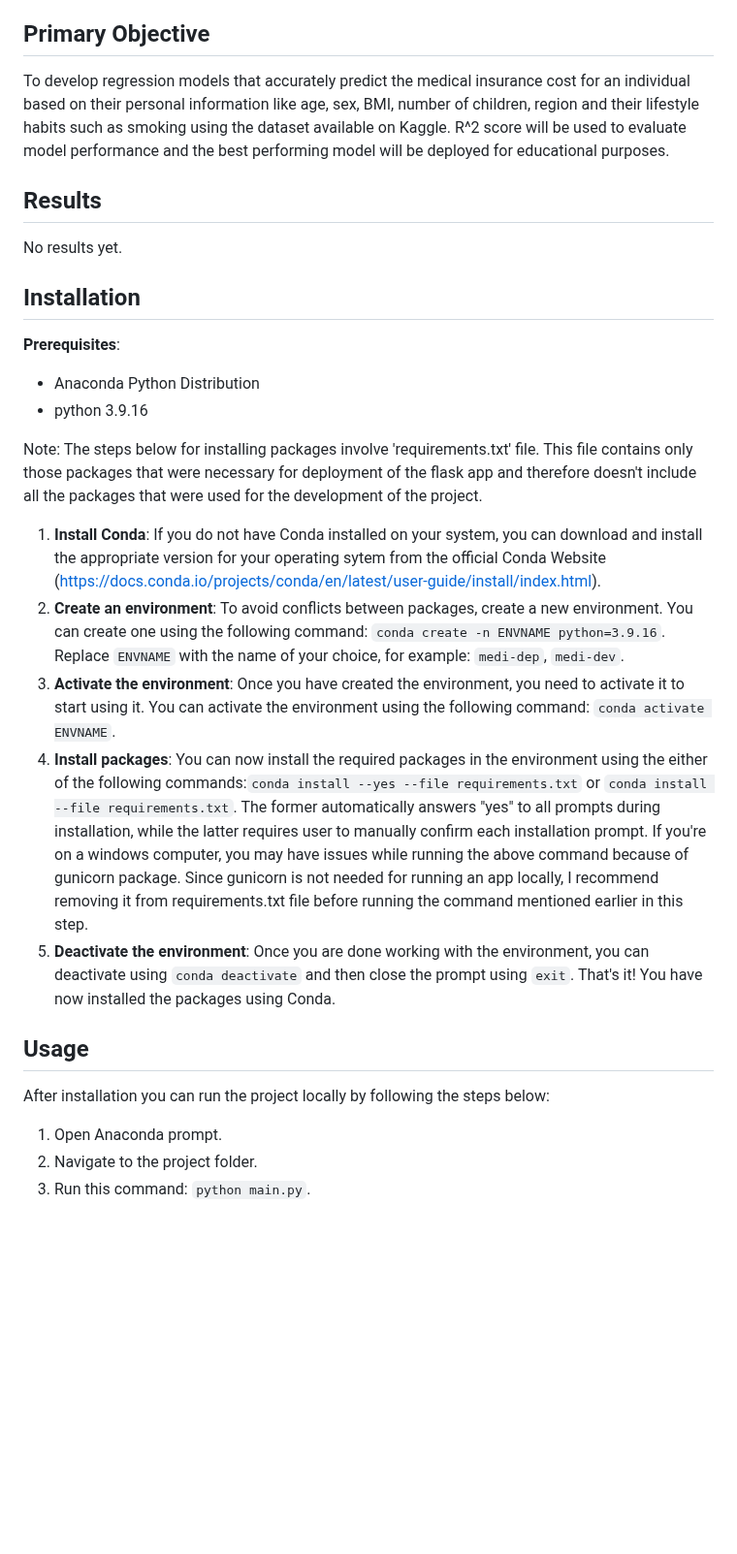
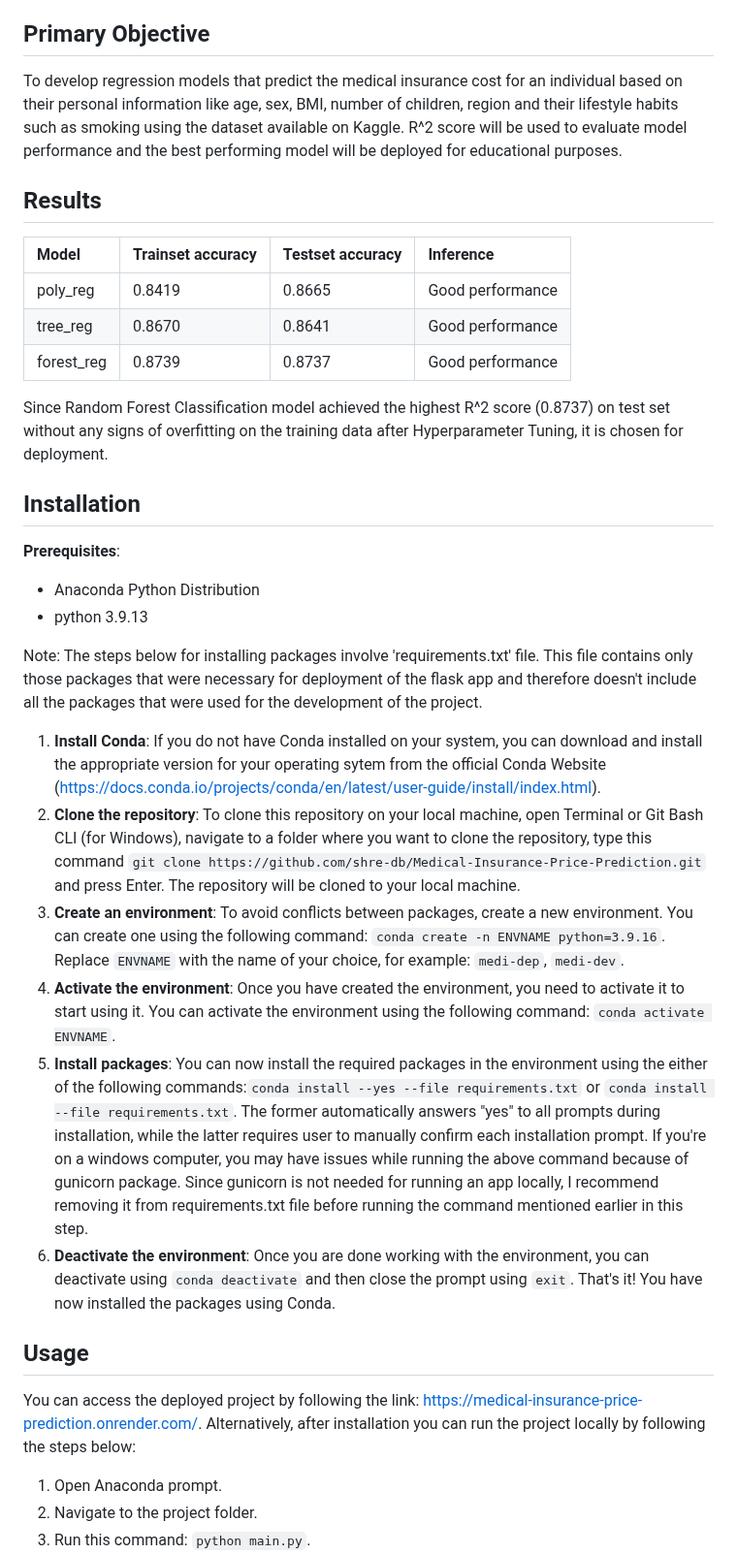
Before and after one commit to shre-db/Medical-Insurance-Price-Prediction, a Markdown page: README.md, the part around one of its changes. Shown at 97% size. Drawn GitHub-style; blank space fills up the shorter version.

Commit message:
Update README.md
Updated Results, Installation and Added Cover Image.

```diff
--- a/README.md
+++ b/README.md
@@ -24,12 +22,17 @@ Table of contents
 Primary Objective
 -----------------
 
-To develop regression models that accurately predict the medical insurance cost for an individual based on their personal information like age, sex, BMI, number of children, region and their lifestyle habits such as smoking using the dataset available on Kaggle. R^2 score will be used to evaluate model performance and the best performing model will be deployed for educational purposes.
+To develop regression models that predict the medical insurance cost for an individual based on their personal information like age, sex, BMI, number of children, region and their lifestyle habits such as smoking using the dataset available on Kaggle. R^2 score will be used to evaluate model performance and the best performing model will be deployed for educational purposes.
 
 Results
 -------
+|Model|Trainset accuracy|Testset accuracy|Inference|
+|:-|:-|:-|:-|
+|poly_reg|0.8419|0.8665|Good performance|
+|tree_reg|0.8670|0.8641|Good performance|
+|forest_reg|0.8739|0.8737|Good performance|
 
-No results yet.
+Since Random Forest Classification model achieved the highest R^2 score (0.8737) on test set without any signs of overfitting on the training data after Hyperparameter Tuning, it is chosen for deployment.
 
 Installation
 ------------
@@ -37,21 +40,22 @@ Installation
 **Prerequisites**:
 
 - Anaconda Python Distribution
-- python 3.9.16
+- python 3.9.13
 
 Note: The steps below for installing packages involve 'requirements.txt' file. This file contains only those packages that were necessary for deployment of the flask app and therefore doesn't include all the packages that were used for the development of the project.
 
 
 1. **Install Conda**: If you do not have Conda installed on your system, you can download and install the appropriate version for your operating sytem from the official Conda Website (https://docs.conda.io/projects/conda/en/latest/user-guide/install/index.html).
-2. **Create an environment**: To avoid conflicts between packages, create a new environment. You can create one using the following command: `conda create -n ENVNAME python=3.9.16`. Replace `ENVNAME` with the name of your choice, for example: `medi-dep`, `medi-dev`.
-3. **Activate the environment**: Once you have created the environment, you need to activate it to start using it. You can activate the environment using the following command: `conda activate ENVNAME`.
-4. **Install packages**: You can now install the required packages in the environment using the either of the following commands:`conda install --yes --file requirements.txt` or `conda install --file requirements.txt`. The former automatically answers "yes" to all prompts during installation, while the latter requires user to manually confirm each installation prompt. If you're on a windows computer, you may have issues while running the above command because of gunicorn package. Since gunicorn is not needed for running an app locally, I recommend removing it from requirements.txt file before running the command mentioned earlier in this step.
-5. **Deactivate the environment**: Once you are done working with the environment, you can deactivate using `conda deactivate` and then close the prompt using `exit`. That's it! You have now installed the packages using Conda.
+2. **Clone the repository**: To clone this repository on your local machine,  open Terminal or Git Bash CLI (for Windows), navigate to a folder where you want to clone the repository, type this command `git clone https://github.com/shre-db/Medical-Insurance-Price-Prediction.git` and press Enter. The repository will be cloned to your local machine.
+3. **Create an environment**: To avoid conflicts between packages, create a new environment. You can create one using the following command: `conda create -n ENVNAME python=3.9.16`. Replace `ENVNAME` with the name of your choice, for example: `medi-dep`, `medi-dev`.
+4. **Activate the environment**: Once you have created the environment, you need to activate it to start using it. You can activate the environment using the following command: `conda activate ENVNAME`.
+5. **Install packages**: You can now install the required packages in the environment using the either of the following commands:`conda install --yes --file requirements.txt` or `conda install --file requirements.txt`. The former automatically answers "yes" to all prompts during installation, while the latter requires user to manually confirm each installation prompt. If you're on a windows computer, you may have issues while running the above command because of gunicorn package. Since gunicorn is not needed for running an app locally, I recommend removing it from requirements.txt file before running the command mentioned earlier in this step.
+6. **Deactivate the environment**: Once you are done working with the environment, you can deactivate using `conda deactivate` and then close the prompt using `exit`. That's it! You have now installed the packages using Conda.
 
 Usage
 -----
 
-After installation you can run the project locally by following the steps below:
+You can access the deployed project by following the link: https://medical-insurance-price-prediction.onrender.com/. Alternatively, after installation you can run the project locally by following the steps below:
 
 1. Open Anaconda prompt.
 2. Navigate to the project folder.
```
Also changed, not shown: other parts of README.md (+3 -5 lines).
